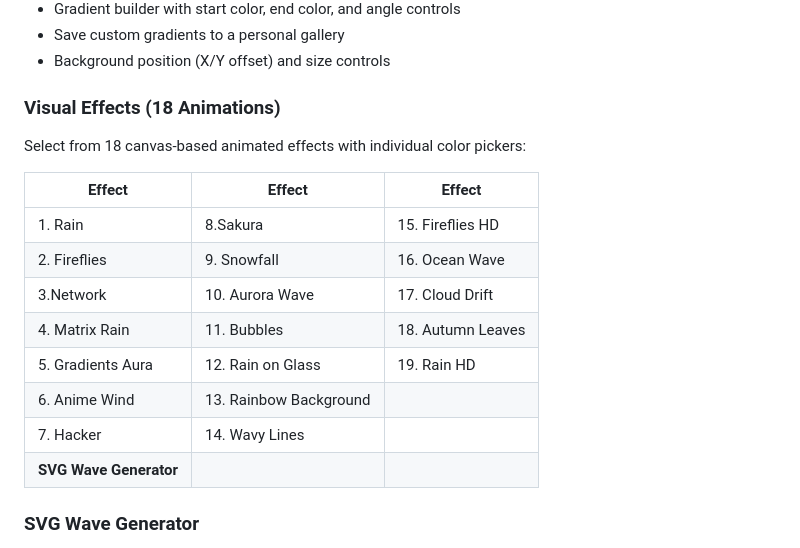
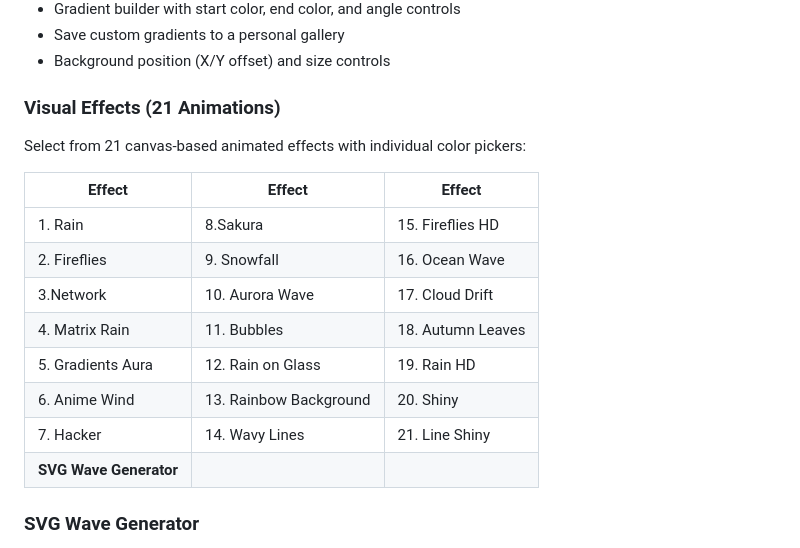
Before and after one commit to ChickenSoup269/Zero-Start-Page, a Markdown page: README.md, the part around the change. Drawn GitHub-style.

```diff
--- a/README.md
+++ b/README.md
@@ -100,9 +100,9 @@ Startpage is a highly customizable Chrome extension that replaces your new tab p
 - Save custom gradients to a personal gallery
 - Background position (X/Y offset) and size controls
 
-### Visual Effects (18 Animations)
+### Visual Effects (21 Animations)
 
-Select from 18 canvas-based animated effects with individual color pickers:
+Select from 21 canvas-based animated effects with individual color pickers:
 
 | Effect                 | Effect                 | Effect            |
 | ---------------------- | ---------------------- | ----------------- |
@@ -111,8 +111,8 @@ Select from 18 canvas-based animated effects with individual color pickers:
 | 3.Network              | 10. Aurora Wave        | 17. Cloud Drift   |
 | 4. Matrix Rain         | 11. Bubbles            | 18. Autumn Leaves |
 | 5. Gradients Aura      | 12. Rain on Glass      | 19. Rain HD       |
-| 6. Anime Wind          | 13. Rainbow Background |                   |
-| 7. Hacker              | 14. Wavy Lines         |                   |
+| 6. Anime Wind          | 13. Rainbow Background | 20. Shiny         |
+| 7. Hacker              | 14. Wavy Lines         | 21. Line Shiny    |
 | **SVG Wave Generator** |                        |                   |
 
 ### SVG Wave Generator
```
Also changed, not shown: README_VN.MD (+4 -4 lines).
